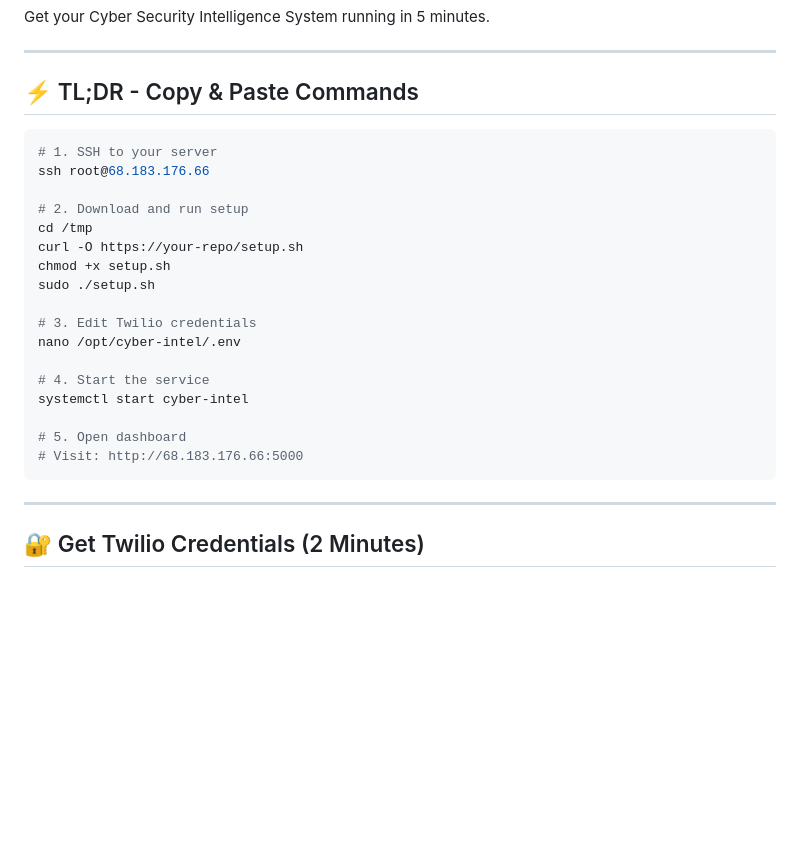
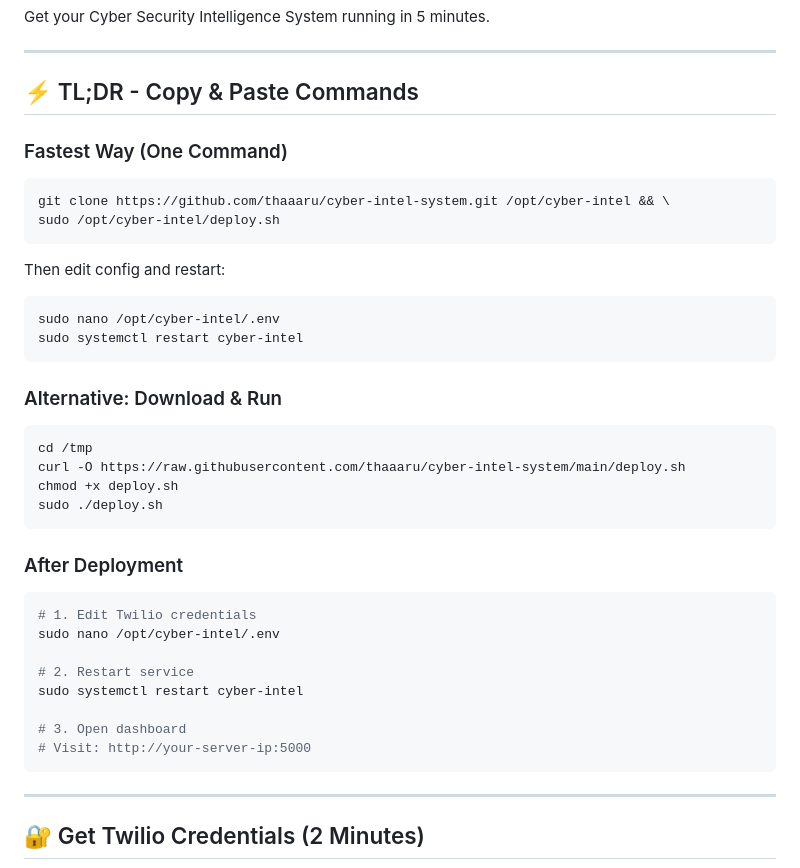
Before and after one commit to thaaaru/cyber-intel-system, a Markdown page: QUICK_START.md, the part around the change. Rendered like a GitHub page; blank space fills up the shorter version.

````diff
--- a/QUICK_START.md
+++ b/QUICK_START.md
@@ -6,24 +6,39 @@ Get your Cyber Security Intelligence System running in 5 minutes.
 
 ## ⚡ TL;DR - Copy & Paste Commands
 
+### Fastest Way (One Command)
+
 ```bash
-# 1. SSH to your server
-ssh root@68.183.176.66
+git clone https://github.com/thaaaru/cyber-intel-system.git /opt/cyber-intel && \
+sudo /opt/cyber-intel/deploy.sh
+```
 
-# 2. Download and run setup
+Then edit config and restart:
+```bash
+sudo nano /opt/cyber-intel/.env
+sudo systemctl restart cyber-intel
+```
+
+### Alternative: Download & Run
+
+```bash
 cd /tmp
-curl -O https://your-repo/setup.sh
-chmod +x setup.sh
-sudo ./setup.sh
+curl -O https://raw.githubusercontent.com/thaaaru/cyber-intel-system/main/deploy.sh
+chmod +x deploy.sh
+sudo ./deploy.sh
+```
 
-# 3. Edit Twilio credentials
-nano /opt/cyber-intel/.env
+### After Deployment
 
-# 4. Start the service
-systemctl start cyber-intel
+```bash
+# 1. Edit Twilio credentials
+sudo nano /opt/cyber-intel/.env
 
-# 5. Open dashboard
-# Visit: http://68.183.176.66:5000
+# 2. Restart service
+sudo systemctl restart cyber-intel
+
+# 3. Open dashboard
+# Visit: http://your-server-ip:5000
 ```
 
 ---
````
Also changed, not shown: GITHUB_DEPLOYMENT.md (+41 -17 lines).
